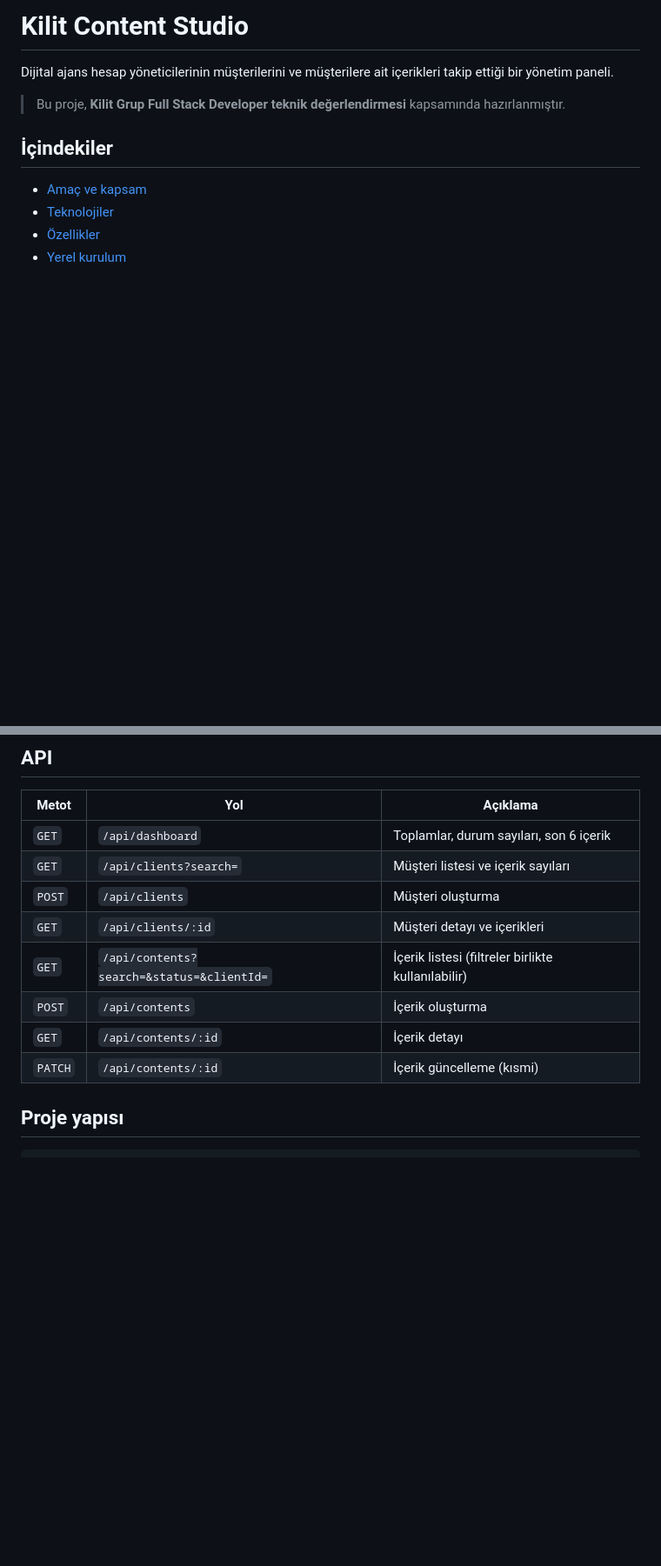
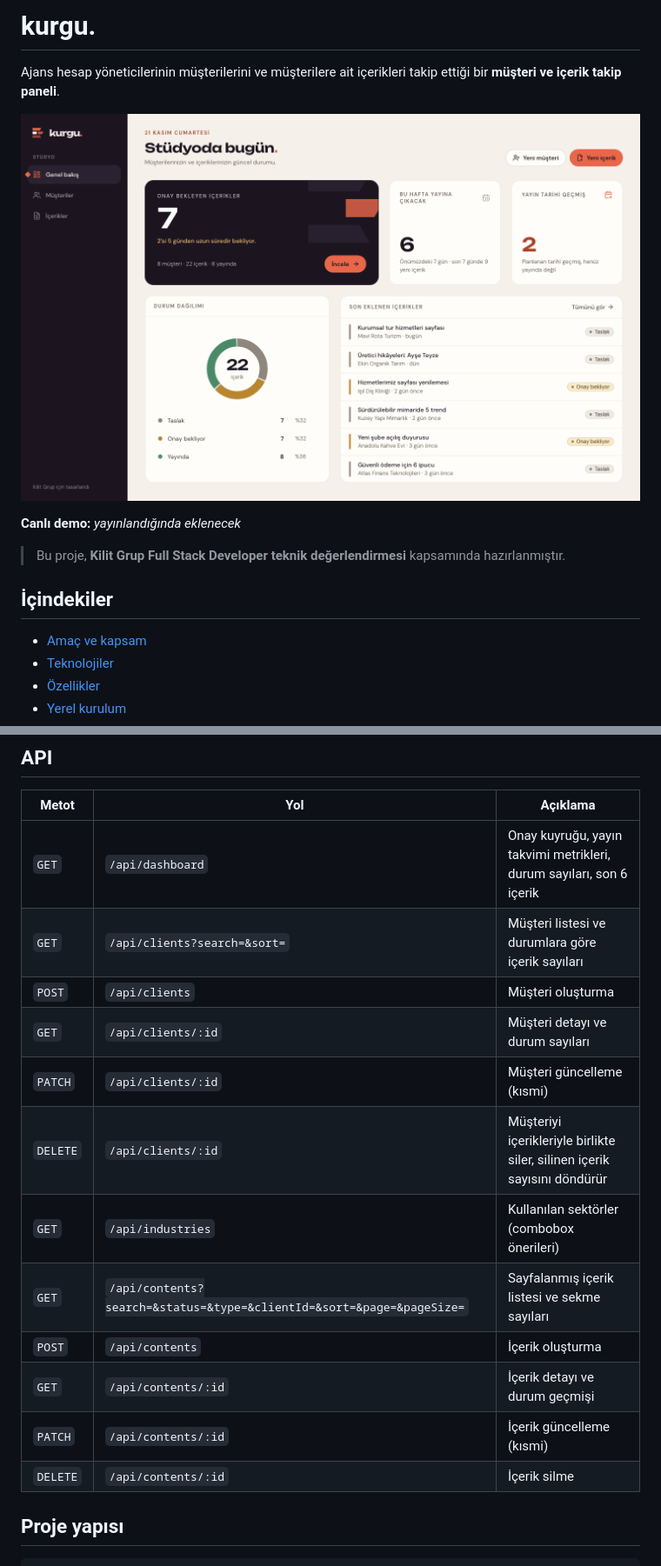
Before and after one commit to Tuba0607/kurgu, a Markdown page: README.md, 2 parts joined by grey strips. Shown at 87% size. Rendered like a GitHub page; pictures changed too: docs/screenshots/genel-bakis.png (added); blank space fills up the shorter version.

Commit message:
docs: update README with features, design decisions, deployment and screenshots

```diff
--- a/README.md
+++ b/README.md
@@ -1,6 +1,10 @@
-# Kilit Content Studio
+# kurgu.
 
-Dijital ajans hesap yöneticilerinin müşterilerini ve müşterilere ait içerikleri takip ettiği bir yönetim paneli.
+Ajans hesap yöneticilerinin müşterilerini ve müşterilere ait içerikleri takip ettiği bir **müşteri ve içerik takip paneli**.
+
+![Genel bakış](docs/screenshots/genel-bakis.png)
+
+**Canlı demo:** _yayınlandığında eklenecek_
 
 > Bu proje, **Kilit Grup Full Stack Developer teknik değerlendirmesi** kapsamında hazırlanmıştır.
 
@@ -159,14 +166,18 @@ Seed **idempotent**tir: kayıtlar sabit kimliklerle `upsert` edilir, tekrar çal
 
 | Metot | Yol | Açıklama |
 |---|---|---|
-| `GET` | `/api/dashboard` | Toplamlar, durum sayıları, son 6 içerik |
-| `GET` | `/api/clients?search=` | Müşteri listesi ve içerik sayıları |
+| `GET` | `/api/dashboard` | Onay kuyruğu, yayın takvimi metrikleri, durum sayıları, son 6 içerik |
+| `GET` | `/api/clients?search=&sort=` | Müşteri listesi ve durumlara göre içerik sayıları |
 | `POST` | `/api/clients` | Müşteri oluşturma |
-| `GET` | `/api/clients/:id` | Müşteri detayı ve içerikleri |
-| `GET` | `/api/contents?search=&status=&clientId=` | İçerik listesi (filtreler birlikte kullanılabilir) |
+| `GET` | `/api/clients/:id` | Müşteri detayı ve durum sayıları |
+| `PATCH` | `/api/clients/:id` | Müşteri güncelleme (kısmi) |
+| `DELETE` | `/api/clients/:id` | Müşteriyi içerikleriyle birlikte siler, silinen içerik sayısını döndürür |
+| `GET` | `/api/industries` | Kullanılan sektörler (combobox önerileri) |
+| `GET` | `/api/contents?search=&status=&type=&clientId=&sort=&page=&pageSize=` | Sayfalanmış içerik listesi ve sekme sayıları |
 | `POST` | `/api/contents` | İçerik oluşturma |
-| `GET` | `/api/contents/:id` | İçerik detayı |
+| `GET` | `/api/contents/:id` | İçerik detayı ve durum geçmişi |
 | `PATCH` | `/api/contents/:id` | İçerik güncelleme (kısmi) |
+| `DELETE` | `/api/contents/:id` | İçerik silme |
 
 ## Proje yapısı
 
```
Also changed, not shown: other parts of README.md (+34 -9 lines), docs/screenshots/icerik-detay.png (added), docs/screenshots/icerikler.png (added).
